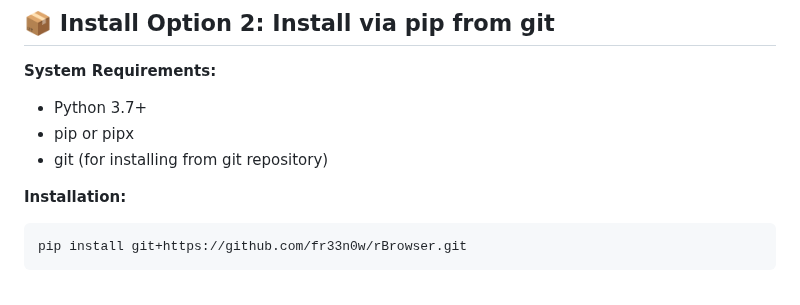
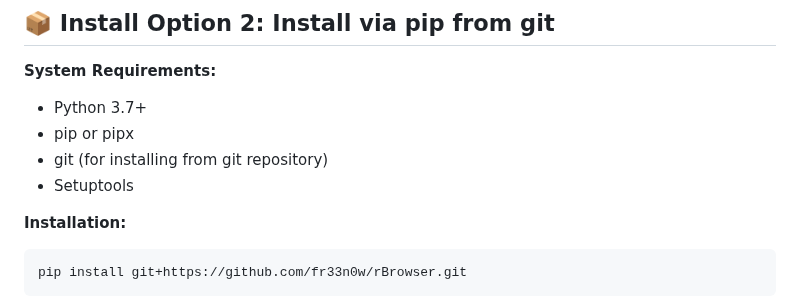
Before and after one commit to fr33n0w/rBrowser, a Markdown page: README.md, the part around the change. GitHub-like rendering.

```diff
--- a/README.md
+++ b/README.md
@@ -149,6 +149,7 @@ NOTE: You don't need to run RNS manually, just make sure your instance is workin
 - Python 3.7+
 - pip or pipx
 - git (for installing from git repository)
+- Setuptools
 
 **Installation:**
 
```
